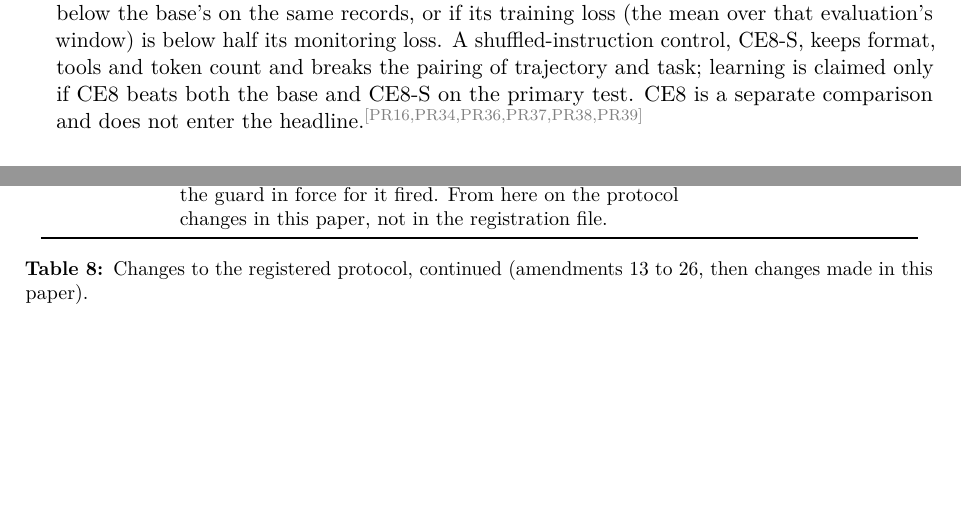
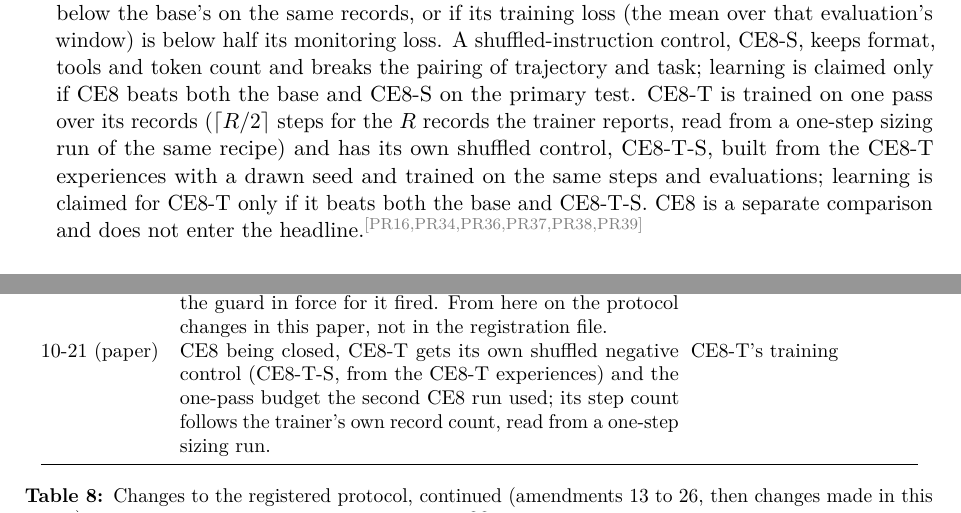
Before and after one commit to swedishembedded/splinter, a LaTeX paper (papers/splinter-brain-sven-flywheel/paper.tex, which reads papers/splinter-brain-sven-flywheel/sections/08-pending.tex, papers/splinter-brain-sven-flywheel/sections/12-deviations.tex): two parts of pages 15 and 22 of 22, joined at a grey line, cut so that both start at the same text, the shorter picture padded with empty space. Compiled offline with pdfLaTeX; a LaTeX package or settings file that is missing is left out.

Commit message:
paper: CE8-T's own shuffled control (CE8-T-S) and its one-pass budget, stated before CE8-T trains

```diff
--- a/papers/splinter-brain-sven-flywheel/sections/08-pending.tex
+++ b/papers/splinter-brain-sven-flywheel/sections/08-pending.tex
@@ -62,7 +62,11 @@ with a 1024-token thinking budget and held to a guard on its kept checkpoint ins
 memorised, and not evaluated, if the kept evaluation's monitoring loss is not below the base's on the same
 records, or if its training loss (the mean over that evaluation's window) is below half its monitoring loss. A shuffled-instruction control, CE8-S, keeps format, tools and
 token count and breaks the pairing of trajectory and task; learning is claimed only if CE8 beats
-both the base and CE8-S on the primary test. CE8 is a separate comparison and does not enter the
+both the base and CE8-S on the primary test. CE8-T is trained on one pass over its records
+($\lceil R/2\rceil$ steps for the $R$ records the trainer reports, read from a one-step sizing run of the same
+recipe) and has its own shuffled control, CE8-T-S, built from the CE8-T experiences with a drawn seed and
+trained on the same steps and evaluations; learning is claimed for CE8-T only if it beats both the base and
+CE8-T-S. CE8 is a separate comparison and does not enter the
 headline.\cl{PR16,PR34,PR36,PR37,PR38,PR39}
 \end{description}
 
--- a/papers/splinter-brain-sven-flywheel/sections/12-deviations.tex
+++ b/papers/splinter-brain-sven-flywheel/sections/12-deviations.tex
@@ -53,6 +53,7 @@ Date (no.) & Change & Before \\
 10-21 (25) & The CE8 run trips the memorisation guard and is not evaluated; exactly one further run on a one-pass budget, the guard unchanged, no later retry.\cl{PR40} & any evaluation \\
 10-21 (26) & The second repository is admitted again with a corrected task generator (mutants inside comments are not counted as equivalent; a failed sub-case is read as its own test, which had refused nine genuine faults), each admission's memory bounded at 12 GiB; the earlier admissions are not used.\cl{PR41} & any of its solves \\
 10-21 (paper) & CE8-T's memorisation guard judges the kept checkpoint: memorised if its monitoring loss is not below the base's, or its windowed training loss is below half its monitoring loss. Defined after the original guard stopped both CE8 runs on a last-evaluation rise of 0.0003 to 0.003; Under this rule both CE8 runs would pass (kept checkpoints at steps 27 and 30, monitoring loss below the base's, training loss above half of it); CE8 stays not evaluated, because the guard in force for it fired. From here on the protocol changes in this paper, not in the registration file. & CE8-T's training \\
+10-21 (paper) & CE8 being closed, CE8-T gets its own shuffled negative control (CE8-T-S, from the CE8-T experiences) and the one-pass budget the second CE8 run used; its step count follows the trainer's own record count, read from a one-step sizing run. & CE8-T's training \\
 \bottomrule
 \end{tabular}
 \caption{Changes to the registered protocol, continued (amendments 13 to 26, then changes made in this paper).}\label{tab:deviations2}
```
